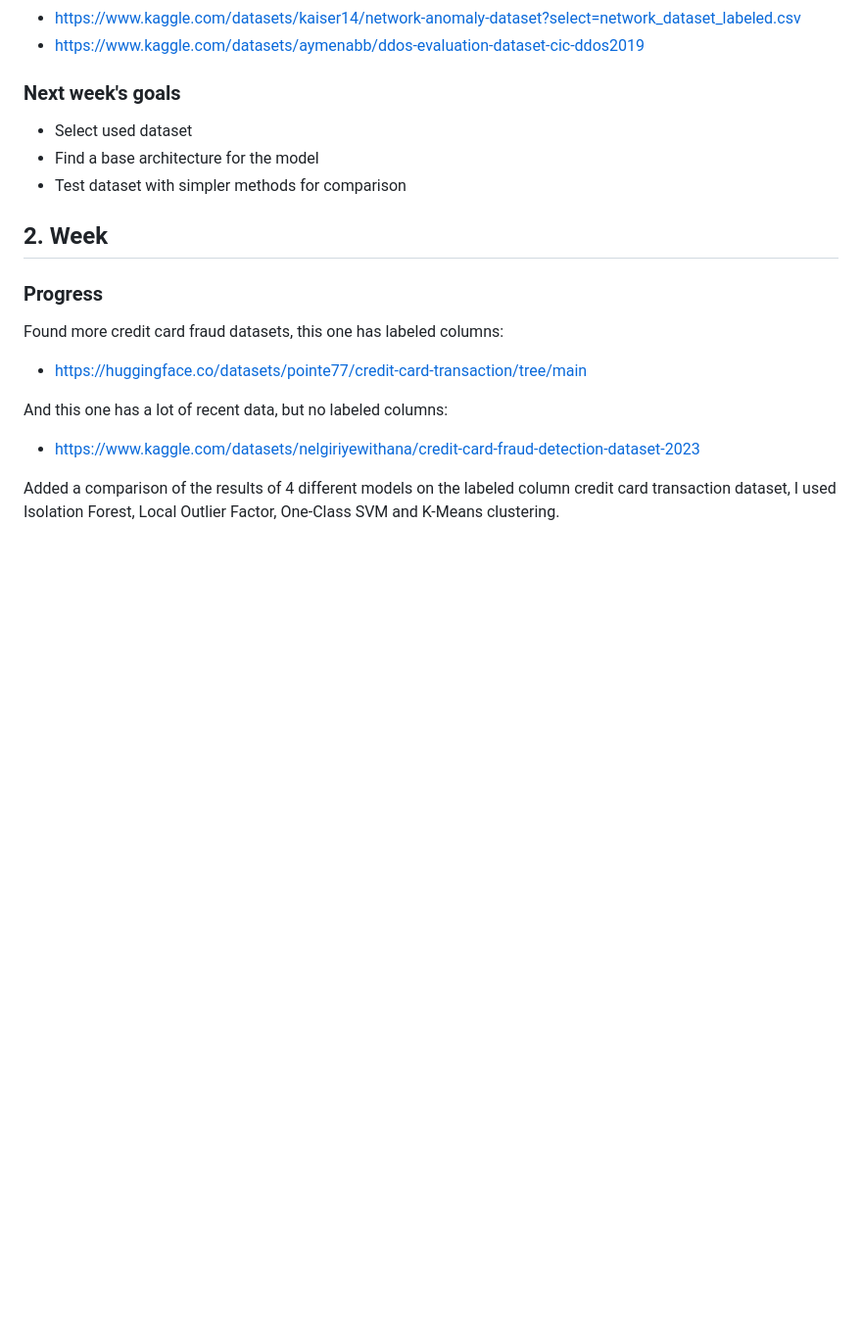
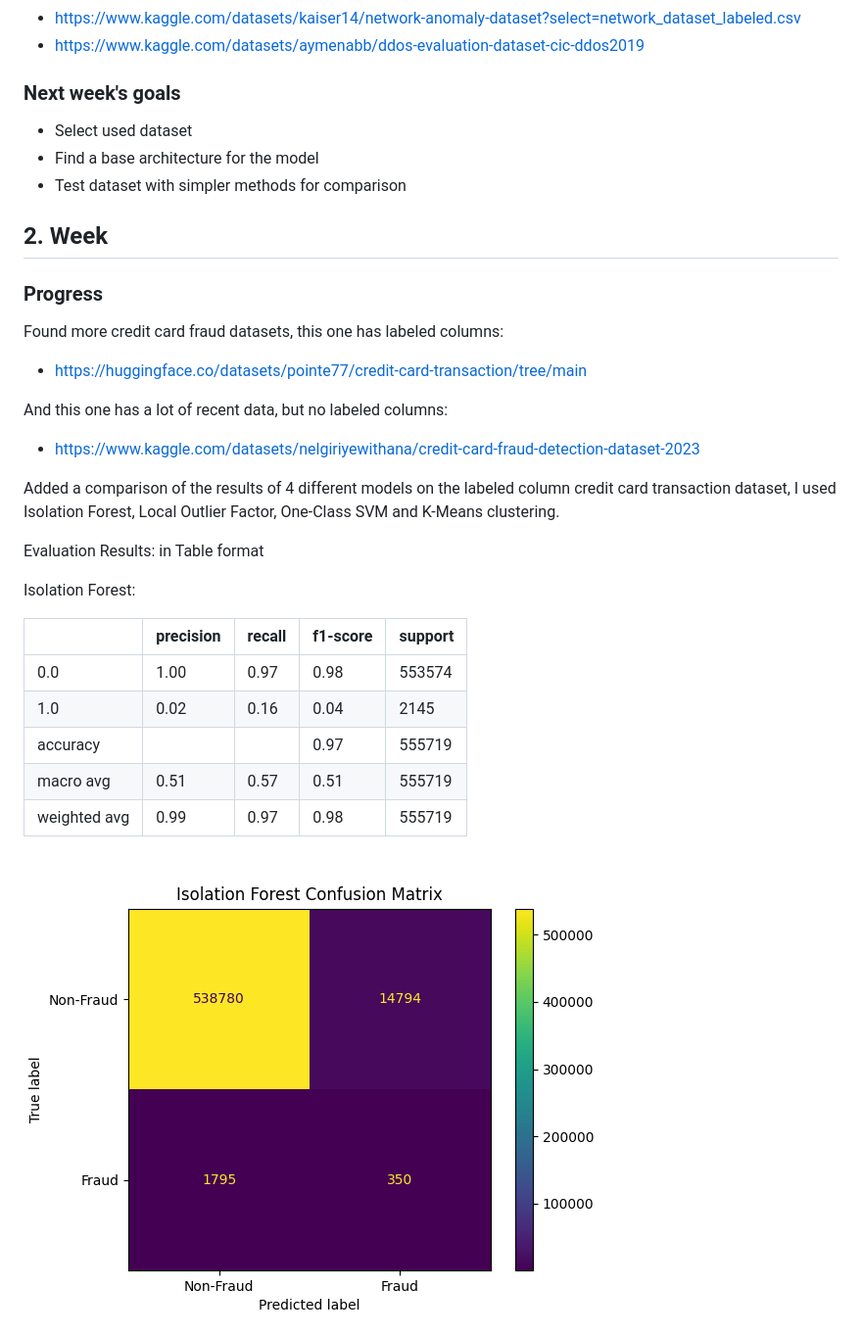
Before and after one commit to GyoniA/AnomalyDetection, a Markdown page: README.md, the part around the change printed below. Shown: that part at 98% size. Rendered like a GitHub page; blank space fills up the shorter version.

Commit message:
Add images to readme

```diff
--- a/README.md
+++ b/README.md
@@ -169,5 +169,18 @@ And this one has a lot of recent data, but no labeled columns:
 
 Added a comparison of the results of 4 different models on the labeled column credit card transaction dataset, I used Isolation Forest, Local Outlier Factor, One-Class SVM and K-Means clustering.
 
+Evaluation Results: in Table format
+
+Isolation Forest:
+
+|              | precision | recall | f1-score | support |
+|--------------|-----------|--------|----------|---------|
+| 0.0          | 1.00      | 0.97   | 0.98     | 553574  |
+| 1.0          | 0.02      | 0.16   | 0.04     | 2145    |
+| accuracy     |           |        | 0.97     | 555719  |
+| macro avg    | 0.51      | 0.57   | 0.51     | 555719  |
+| weighted avg | 0.99      | 0.97   | 0.98     | 555719  |
+
+![covariance matrix](images/IFcm.png)
 
 
```
Also changed, not shown: other parts of README.md (+40 -0 lines), images/PRAndRoc.png (renamed from images/PR+Roc.png).
